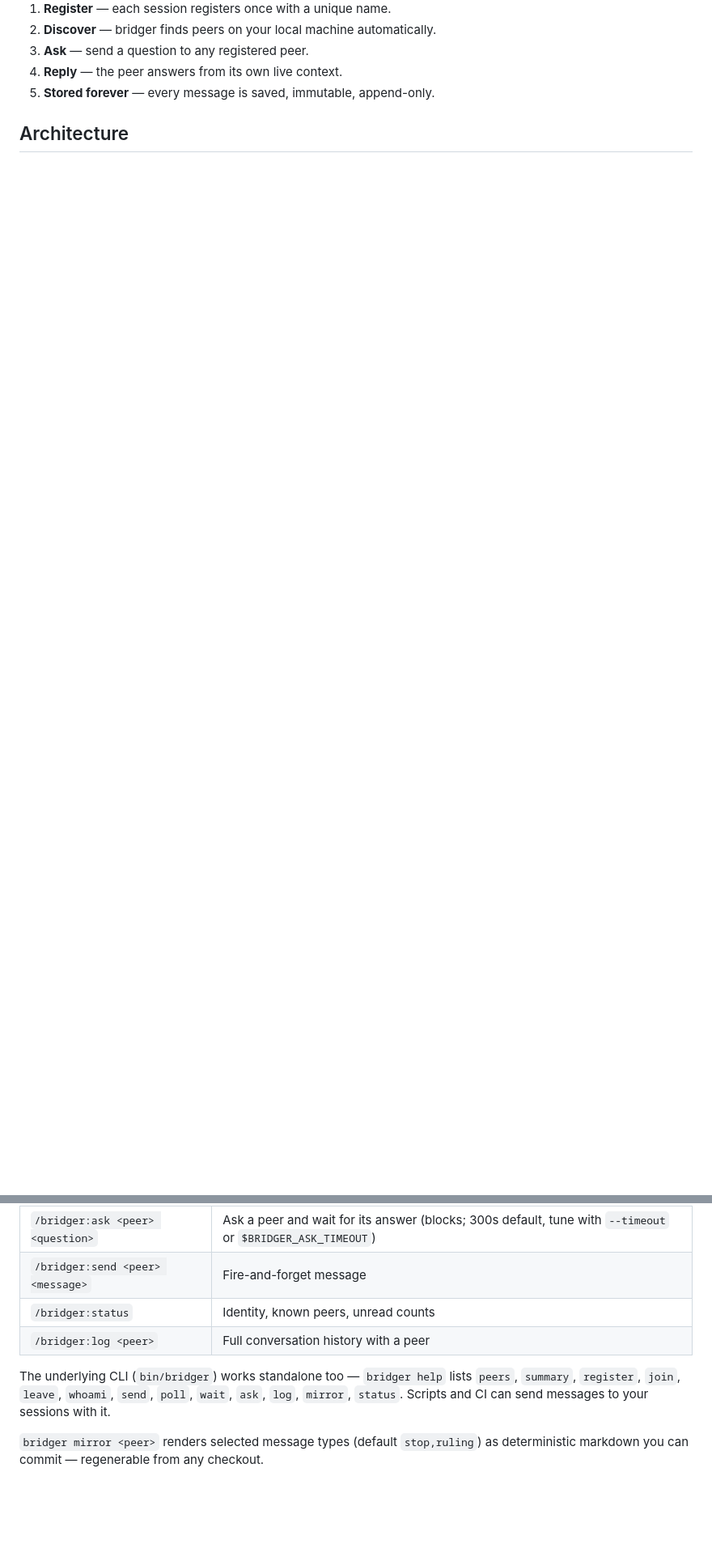
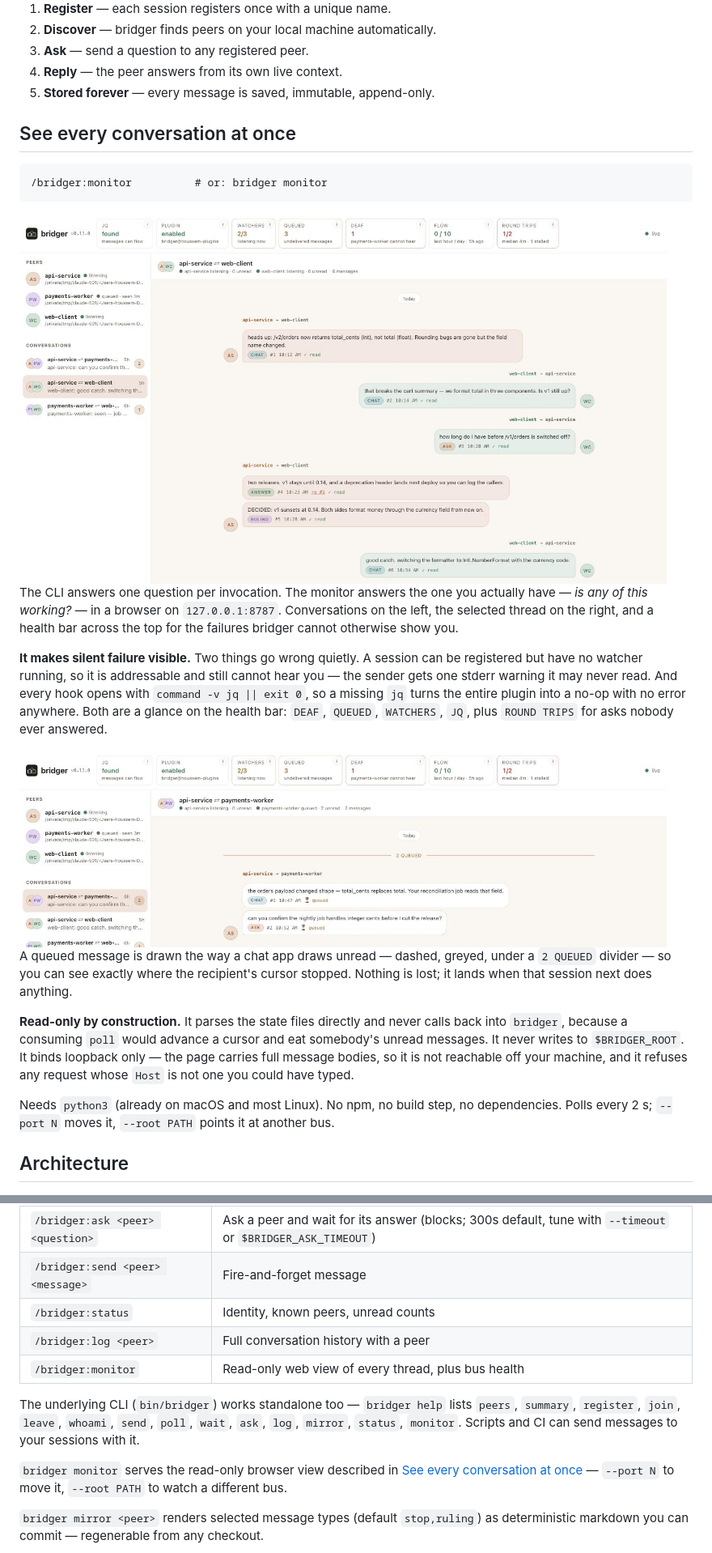
Before and after one commit to HoussemDjeghri/bridger, a Markdown page: README.md, 2 parts joined by grey strips. Shown: that part at 81% size. Drawn GitHub-style; pictures changed too: assets/monitor-queued.png (added), assets/monitor.png (added); folded sections open; blank space fills up the shorter version.

````diff
--- a/README.md
+++ b/README.md
@@ -129,6 +129,26 @@ Or skip the commands — tell your agent *"update our app to the new my-library
 4. **Reply** — the peer answers from its own live context.
 5. **Stored forever** — every message is saved, immutable, append-only.
 </details>
+
+## See every conversation at once
+
+```
+/bridger:monitor          # or: bridger monitor
+```
+
+<img src="assets/monitor.png" width="800">
+
+The CLI answers one question per invocation. The monitor answers the one you actually have — *is any of this working?* — in a browser on `127.0.0.1:8787`. Conversations on the left, the selected thread on the right, and a health bar across the top for the failures bridger cannot otherwise show you.
+
+**It makes silent failure visible.** Two things go wrong quietly. A session can be registered but have no watcher running, so it is addressable and still cannot hear you — the sender gets one stderr warning it may never read. And every hook opens with `command -v jq || exit 0`, so a missing `jq` turns the entire plugin into a no-op with no error anywhere. Both are a glance on the health bar: `DEAF`, `QUEUED`, `WATCHERS`, `JQ`, plus `ROUND TRIPS` for asks nobody ever answered.
+
+<img src="assets/monitor-queued.png" width="800">
+
+A queued message is drawn the way a chat app draws unread — dashed, greyed, under a `2 QUEUED` divider — so you can see exactly where the recipient's cursor stopped. Nothing is lost; it lands when that session next does anything.
+
+**Read-only by construction.** It parses the state files directly and never calls back into `bridger`, because a consuming `poll` would advance a cursor and eat somebody's unread messages. It never writes to `$BRIDGER_ROOT`. It binds loopback only — the page carries full message bodies, so it is not reachable off your machine, and it refuses any request whose `Host` is not one you could have typed.
+
+Needs `python3` (already on macOS and most Linux). No npm, no build step, no dependencies. Polls every 2 s; `--port N` moves it, `--root PATH` points it at another bus.
 
 ## Architecture
 
@@ -284,8 +304,11 @@ Message data under `~/.claude/bridger/` is yours; delete it separately if you wa
 | `/bridger:send <peer> <message>` | Fire-and-forget message |
 | `/bridger:status` | Identity, known peers, unread counts |
 | `/bridger:log <peer>` | Full conversation history with a peer |
+| `/bridger:monitor` | Read-only web view of every thread, plus bus health |
 
-The underlying CLI (`bin/bridger`) works standalone too — `bridger help` lists `peers`, `summary`, `register`, `join`, `leave`, `whoami`, `send`, `poll`, `wait`, `ask`, `log`, `mirror`, `status`. Scripts and CI can send messages to your sessions with it.
+The underlying CLI (`bin/bridger`) works standalone too — `bridger help` lists `peers`, `summary`, `register`, `join`, `leave`, `whoami`, `send`, `poll`, `wait`, `ask`, `log`, `mirror`, `status`, `monitor`. Scripts and CI can send messages to your sessions with it.
+
+`bridger monitor` serves the read-only browser view described in [See every conversation at once](#see-every-conversation-at-once) — `--port N` to move it, `--root PATH` to watch a different bus.
 
 `bridger mirror <peer>` renders selected message types (default `stop,ruling`) as deterministic markdown you can commit — regenerable from any checkout.
 
````
Also changed, not shown: ROADMAP.md (+0 -1 lines), commands/monitor.md (added, +17 -0 lines), 5 other files.
